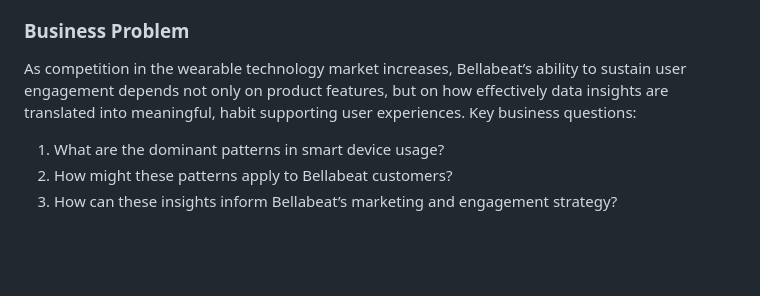
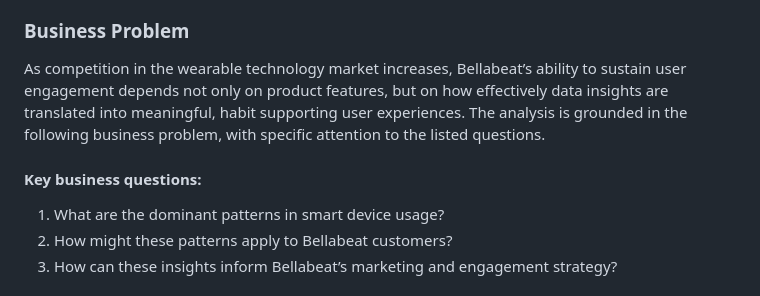
Before and after one commit to ma-trankel/bellabeat-analysis, a Markdown page: README.md, the part around the change. GitHub-like rendering; blank space fills up the shorter version.

```diff
--- a/README.md
+++ b/README.md
@@ -7,8 +7,9 @@ The analysis explores when, how, and how consistently users engage with wearable
 This project was completed as part of the Google Data Analytics Professional Certificate Capstone, with an emphasis on reproducibility, transparency, and applied business decision making.
 
 ### Business Problem
-As competition in the wearable technology market increases, Bellabeat’s ability to sustain user engagement depends not only on product features, but on how effectively data insights are translated into meaningful, habit supporting user experiences.
-Key business questions:
+As competition in the wearable technology market increases, Bellabeat’s ability to sustain user engagement depends not only on product features, but on how effectively data insights are translated into meaningful, habit supporting user experiences. The analysis is grounded in the following business problem, with specific attention to the listed questions.
+
+#### Key business questions:
 1.	What are the dominant patterns in smart device usage?
 2.	How might these patterns apply to Bellabeat customers?
 3.	How can these insights inform Bellabeat’s marketing and engagement strategy?
```
